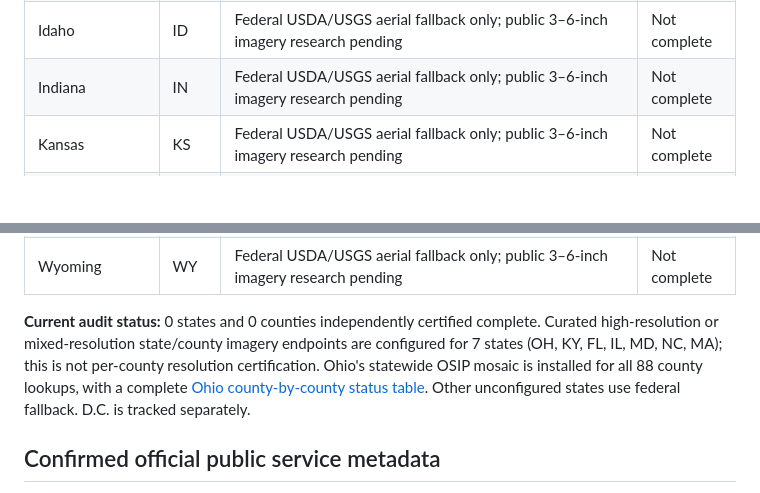
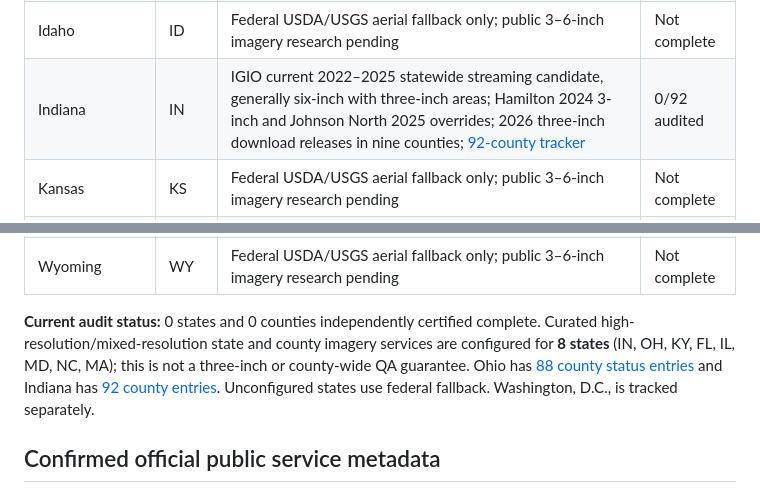
Before and after one commit to jakhat1989/lawnmeasure-app, a Markdown page: IMAGERY_COVERAGE_ROADMAP.md, 2 parts joined by grey strips. Rendered like a GitHub page; blank space fills up the shorter version.

Commit message:
Add Indiana all-92-county government imagery implementation and audit registry to national roadmap

```diff
--- a/IMAGERY_COVERAGE_ROADMAP.md
+++ b/IMAGERY_COVERAGE_ROADMAP.md
@@ -35,7 +35,7 @@ Updated 2026-10-19. This is a **coverage audit and implementation tracker**, not
 | Hawaii | HI | Federal USDA/USGS aerial fallback only; public 3–6-inch imagery research pending | Not complete |
 | Iowa | IA | Federal USDA/USGS aerial fallback only; public 3–6-inch imagery research pending | Not complete |
 | Idaho | ID | Federal USDA/USGS aerial fallback only; public 3–6-inch imagery research pending | Not complete |
-| Indiana | IN | Federal USDA/USGS aerial fallback only; public 3–6-inch imagery research pending | Not complete |
+| Indiana | IN | IGIO current 2022–2025 statewide streaming candidate, generally six-inch with three-inch areas; Hamilton 2024 3-inch and Johnson North 2025 overrides; 2026 three-inch download releases in nine counties; [92-county tracker](INDIANA_COUNTY_TRACKER.md) | 0/92 audited |
 | Kansas | KS | Federal USDA/USGS aerial fallback only; public 3–6-inch imagery research pending | Not complete |
 | Louisiana | LA | Federal USDA/USGS aerial fallback only; public 3–6-inch imagery research pending | Not complete |
 | Maine | ME | Federal USDA/USGS aerial fallback only; public 3–6-inch imagery research pending | Not complete |
@@ -68,7 +68,7 @@ Updated 2026-10-19. This is a **coverage audit and implementation tracker**, not
 | West Virginia | WV | Federal USDA/USGS aerial fallback only; public 3–6-inch imagery research pending | Not complete |
 | Wyoming | WY | Federal USDA/USGS aerial fallback only; public 3–6-inch imagery research pending | Not complete |
 
-**Current audit status:** 0 states and 0 counties independently certified complete. Curated high-resolution or mixed-resolution state/county imagery endpoints are configured for 7 states (OH, KY, FL, IL, MD, NC, MA); this is not per-county resolution certification. Ohio's statewide OSIP mosaic is installed for all 88 county lookups, with a complete [Ohio county-by-county status table](OHIO_COUNTY_TRACKER.md). Other unconfigured states use federal fallback. D.C. is tracked separately.
+**Current audit status:** 0 states and 0 counties independently certified complete. Curated high-resolution/mixed-resolution state and county imagery services are configured for **8 states** (IN, OH, KY, FL, IL, MD, NC, MA); this is not a three-inch or county-wide QA guarantee. Ohio has [88 county status entries](OHIO_COUNTY_TRACKER.md) and Indiana has [92 county entries](INDIANA_COUNTY_TRACKER.md). Unconfigured states use federal fallback. Washington, D.C., is tracked separately.
 
 ## Confirmed official public service metadata
 
```
